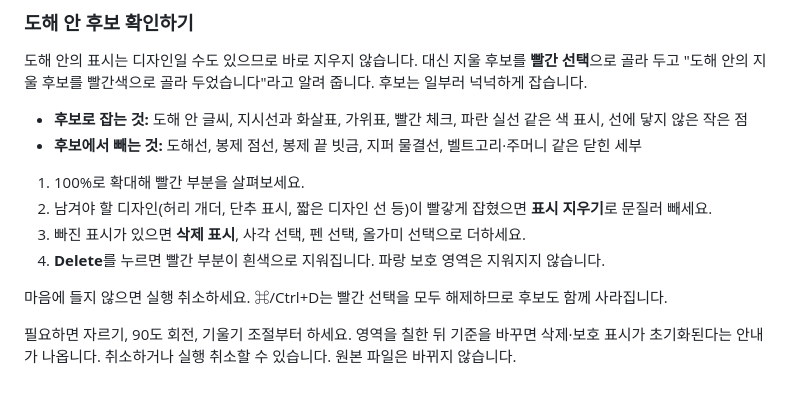
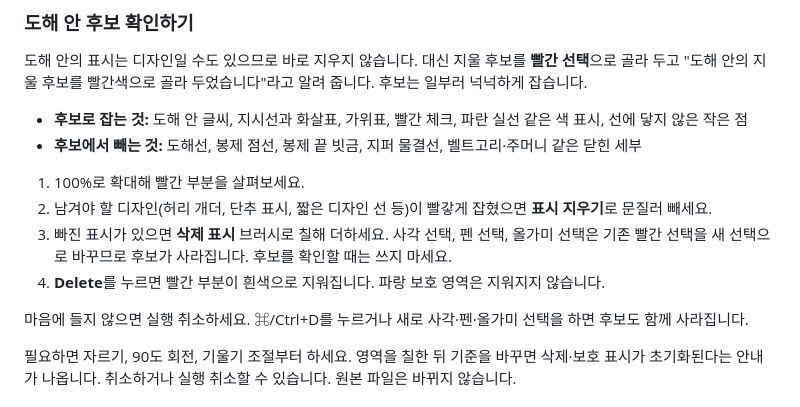
Before and after one commit to tjgurdls9/sketch-cleaner, a Markdown page: docs/USER_GUIDE.ko.md, the part around the change. GitHub-like rendering.

Commit message:
docs: selection tools replace candidates, add with the delete brush
Co-Authored-By: Claude Opus 5.5 <noreply@anthropic.com>

```diff
--- a/docs/USER_GUIDE.ko.md
+++ b/docs/USER_GUIDE.ko.md
@@ -21,10 +21,10 @@
 
 1. 100%로 확대해 빨간 부분을 살펴보세요.
 2. 남겨야 할 디자인(허리 개더, 단추 표시, 짧은 디자인 선 등)이 빨갛게 잡혔으면 **표시 지우기**로 문질러 빼세요.
-3. 빠진 표시가 있으면 **삭제 표시**, 사각 선택, 펜 선택, 올가미 선택으로 더하세요.
+3. 빠진 표시가 있으면 **삭제 표시** 브러시로 칠해 더하세요. 사각 선택, 펜 선택, 올가미 선택은 기존 빨간 선택을 새 선택으로 바꾸므로 후보가 사라집니다. 후보를 확인할 때는 쓰지 마세요.
 4. **Delete**를 누르면 빨간 부분이 흰색으로 지워집니다. 파랑 보호 영역은 지워지지 않습니다.
 
-마음에 들지 않으면 실행 취소하세요. ⌘/Ctrl+D는 빨간 선택을 모두 해제하므로 후보도 함께 사라집니다.
+마음에 들지 않으면 실행 취소하세요. ⌘/Ctrl+D를 누르거나 새로 사각·펜·올가미 선택을 하면 후보도 함께 사라집니다.
 
 필요하면 자르기, 90도 회전, 기울기 조절부터 하세요. 영역을 칠한 뒤 기준을 바꾸면 삭제·보호 표시가 초기화된다는 안내가 나옵니다. 취소하거나 실행 취소할 수 있습니다. 원본 파일은 바뀌지 않습니다.
 
```
